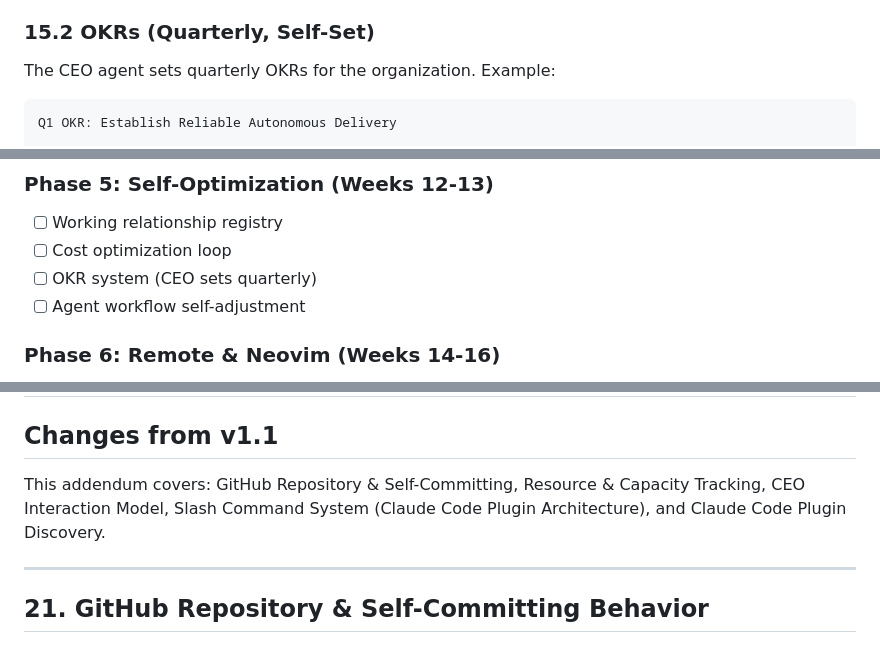
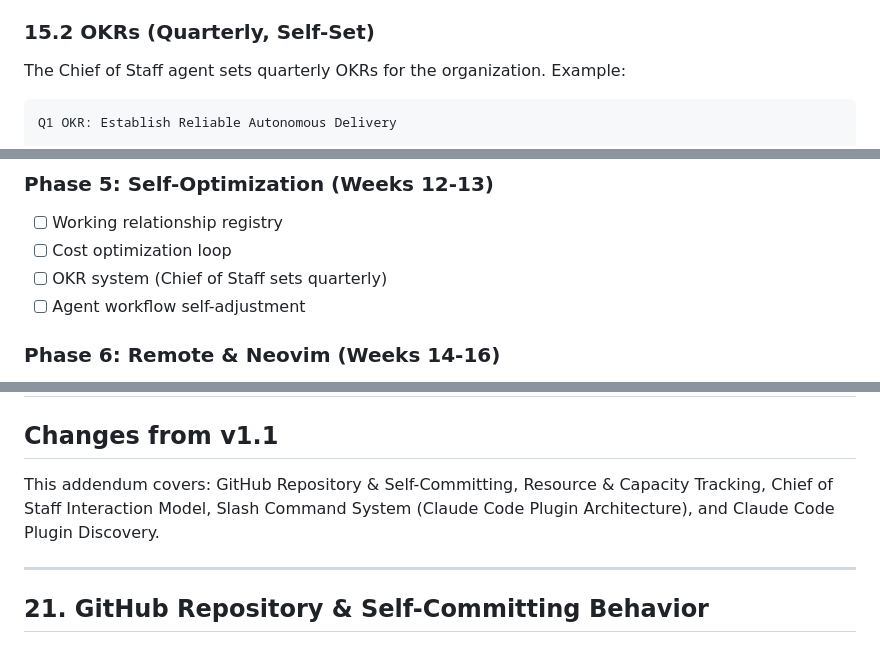
Before and after one commit to Garrett-s-Apps/nexus, a Markdown page: docs/ARCHITECTURE.md, 3 parts joined by grey strips. Drawn GitHub-style.

````diff
--- a/docs/ARCHITECTURE.md
+++ b/docs/ARCHITECTURE.md
@@ -932,7 +932,7 @@ The system establishes and tracks these KPIs automatically:
 
 ### 15.2 OKRs (Quarterly, Self-Set)
 
-The CEO agent sets quarterly OKRs for the organization. Example:
+The Chief of Staff agent sets quarterly OKRs for the organization. Example:
 
 ```
 Q1 OKR: Establish Reliable Autonomous Delivery
@@ -1366,7 +1366,7 @@ When a new anti-pattern is discovered (either by the system or by Garrett's feed
 ### Phase 5: Self-Optimization (Weeks 12-13)
 - [ ] Working relationship registry
 - [ ] Cost optimization loop
-- [ ] OKR system (CEO sets quarterly)
+- [ ] OKR system (Chief of Staff sets quarterly)
 - [ ] Agent workflow self-adjustment
 
 ### Phase 6: Remote & Neovim (Weeks 14-16)
@@ -1400,7 +1400,7 @@ When a new anti-pattern is discovered (either by the system or by Garrett's feed
 
 ## Changes from v1.1
 
-This addendum covers: GitHub Repository & Self-Committing, Resource & Capacity Tracking, CEO Interaction Model, Slash Command System (Claude Code Plugin Architecture), and Claude Code Plugin Discovery.
+This addendum covers: GitHub Repository & Self-Committing, Resource & Capacity Tracking, Chief of Staff Interaction Model, Slash Command System (Claude Code Plugin Architecture), and Claude Code Plugin Discovery.
 
 ---
 
````
Also changed, not shown: other parts of docs/ARCHITECTURE.md (+19 -17 lines), ORG_CHART.md (+6 -6 lines).
